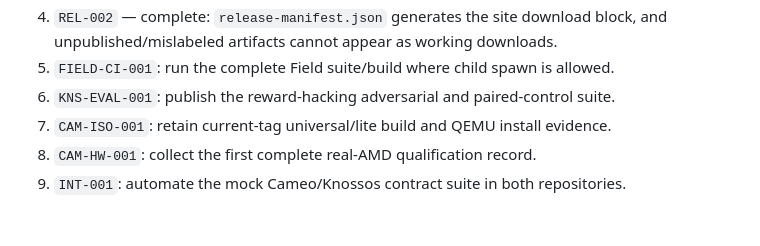
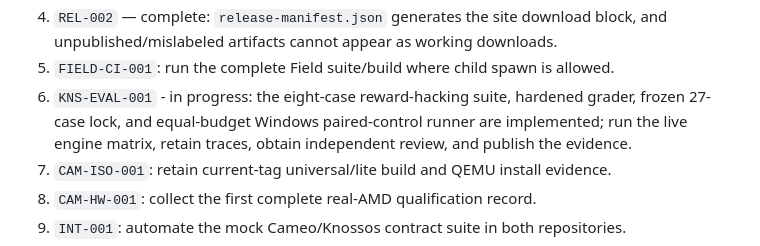
Before and after one commit to sadlowskik/Cameo, a Markdown page: PRODUCTIZATION_PLAN.md, the part around the change. Rendered like a GitHub page; blank space fills up the shorter version.

```diff
--- a/PRODUCTIZATION_PLAN.md
+++ b/PRODUCTIZATION_PLAN.md
@@ -437,7 +437,10 @@ truthful than it found it.
 4. `REL-002` — complete: `release-manifest.json` generates the site download block,
    and unpublished/mislabeled artifacts cannot appear as working downloads.
 5. `FIELD-CI-001`: run the complete Field suite/build where child spawn is allowed.
-6. `KNS-EVAL-001`: publish the reward-hacking adversarial and paired-control suite.
+6. `KNS-EVAL-001` - in progress: the eight-case reward-hacking suite, hardened
+   grader, frozen 27-case lock, and equal-budget Windows paired-control runner are
+   implemented; run the live engine matrix, retain traces, obtain independent
+   review, and publish the evidence.
 7. `CAM-ISO-001`: retain current-tag universal/lite build and QEMU install evidence.
 8. `CAM-HW-001`: collect the first complete real-AMD qualification record.
 9. `INT-001`: automate the mock Cameo/Knossos contract suite in both repositories.
```
Also changed, not shown: docs/release-readiness.md (+13 -6 lines).
